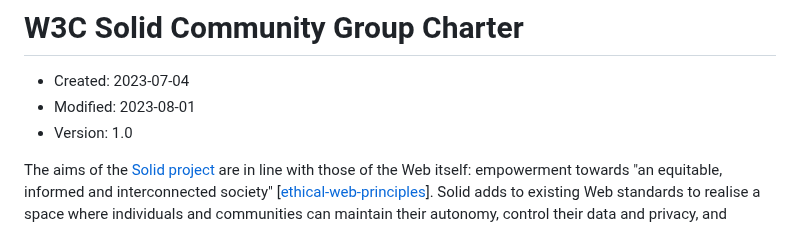
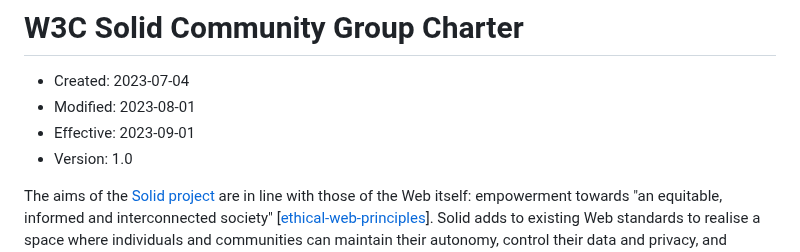
Before and after one commit to solid/process, a Markdown page: solid-cg-charter.md, the part around the change. Drawn GitHub-style.

Commit message:
Add effective date

```diff
--- a/solid-cg-charter.md
+++ b/solid-cg-charter.md
@@ -2,6 +2,7 @@
 
 * Created: 2023-07-04
 * Modified: 2023-08-01
+* Effective: 2023-09-01
 * Version: 1.0
 
 The aims of the [Solid project](https://solidproject.org/) are in line with those of the Web itself: empowerment towards "an equitable, informed and interconnected society" [[ethical-web-principles](https://www.w3.org/TR/ethical-web-principles/)]. Solid adds to existing Web standards to realise a space where individuals and communities can maintain their autonomy, control their data and privacy, and choose applications and services to fulfill their needs.
```
